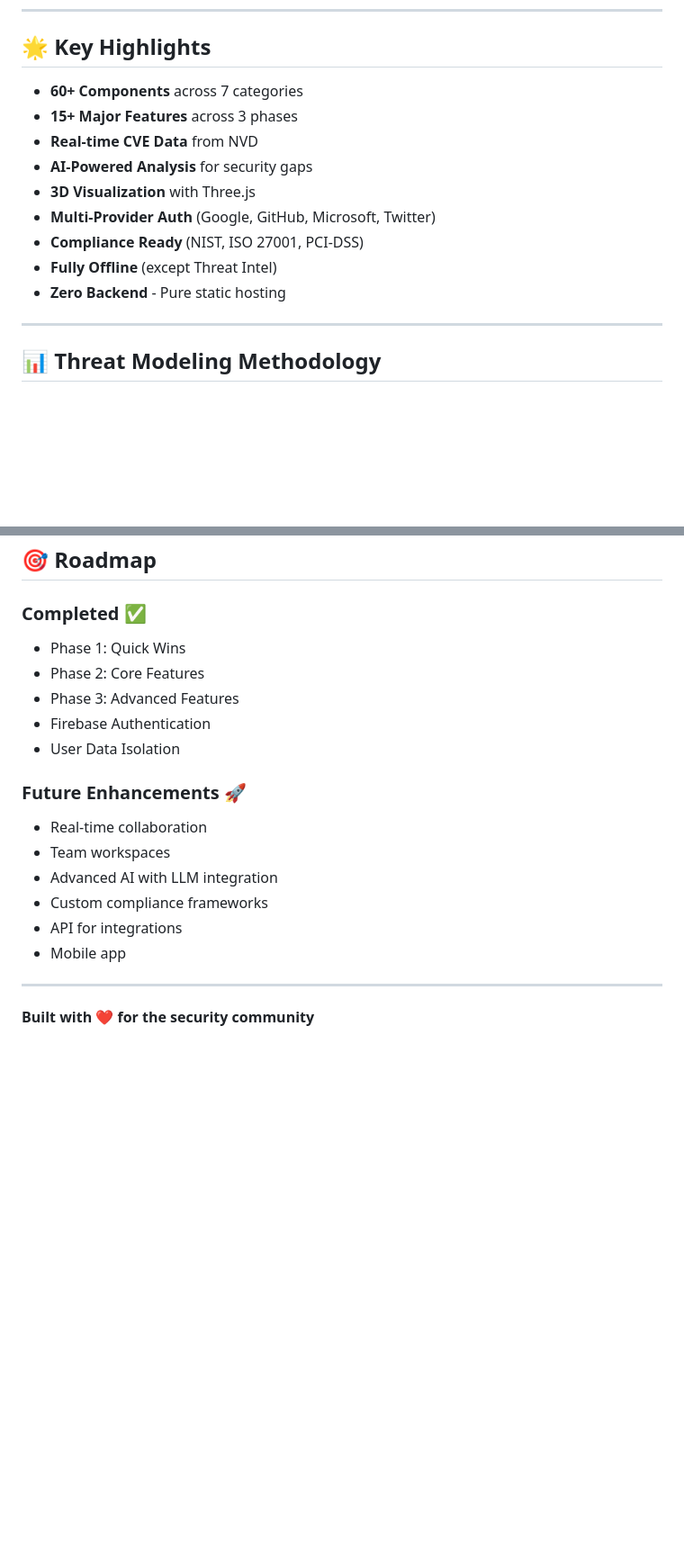
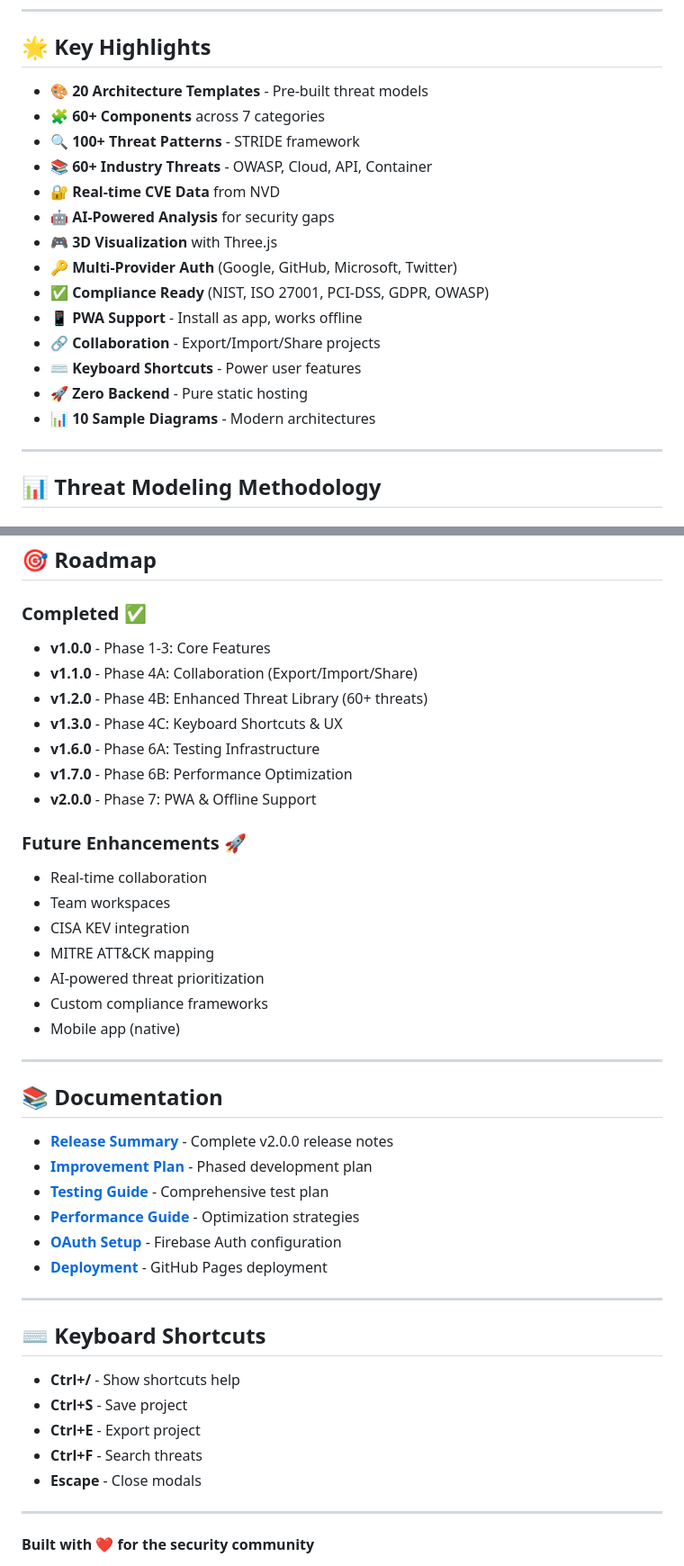
Before and after one commit to somil149/threat-modeler, a Markdown page: README.md, 2 parts joined by grey strips. Shown at 90% size. Rendered like a GitHub page; blank space fills up the shorter version.

```diff
--- a/README.md
+++ b/README.md
@@ -153,15 +199,20 @@ Click the **?** icon in the top right to start!
 
 ## 🌟 Key Highlights
 
-- **60+ Components** across 7 categories
-- **15+ Major Features** across 3 phases
-- **Real-time CVE Data** from NVD
-- **AI-Powered Analysis** for security gaps
-- **3D Visualization** with Three.js
-- **Multi-Provider Auth** (Google, GitHub, Microsoft, Twitter)
-- **Compliance Ready** (NIST, ISO 27001, PCI-DSS)
-- **Fully Offline** (except Threat Intel)
-- **Zero Backend** - Pure static hosting
+- **🎨 20 Architecture Templates** - Pre-built threat models
+- **🧩 60+ Components** across 7 categories
+- **🔍 100+ Threat Patterns** - STRIDE framework
+- **📚 60+ Industry Threats** - OWASP, Cloud, API, Container
+- **🔐 Real-time CVE Data** from NVD
+- **🤖 AI-Powered Analysis** for security gaps
+- **🎮 3D Visualization** with Three.js
+- **🔑 Multi-Provider Auth** (Google, GitHub, Microsoft, Twitter)
+- **✅ Compliance Ready** (NIST, ISO 27001, PCI-DSS, GDPR, OWASP)
+- **📱 PWA Support** - Install as app, works offline
+- **🔗 Collaboration** - Export/Import/Share projects
+- **⌨️ Keyboard Shortcuts** - Power user features
+- **🚀 Zero Backend** - Pure static hosting
+- **📊 10 Sample Diagrams** - Modern architectures
 
 ---
 
@@ -224,19 +275,43 @@ MIT License - See LICENSE file for details
 ## 🎯 Roadmap
 
 ### **Completed ✅**
-- Phase 1: Quick Wins
-- Phase 2: Core Features
-- Phase 3: Advanced Features
-- Firebase Authentication
-- User Data Isolation
+- **v1.0.0** - Phase 1-3: Core Features
+- **v1.1.0** - Phase 4A: Collaboration (Export/Import/Share)
+- **v1.2.0** - Phase 4B: Enhanced Threat Library (60+ threats)
+- **v1.3.0** - Phase 4C: Keyboard Shortcuts & UX
+- **v1.6.0** - Phase 6A: Testing Infrastructure
+- **v1.7.0** - Phase 6B: Performance Optimization
+- **v2.0.0** - Phase 7: PWA & Offline Support
 
 ### **Future Enhancements 🚀**
 - Real-time collaboration
 - Team workspaces
-- Advanced AI with LLM integration
+- CISA KEV integration
+- MITRE ATT&CK mapping
+- AI-powered threat prioritization
 - Custom compliance frameworks
-- API for integrations
-- Mobile app
+- Mobile app (native)
+
+---
+
+## 📚 Documentation
+
+- **[Release Summary](RELEASE_SUMMARY.md)** - Complete v2.0.0 release notes
+- **[Improvement Plan](IMPROVEMENT_PLAN.md)** - Phased development plan
+- **[Testing Guide](docs/TESTING.md)** - Comprehensive test plan
+- **[Performance Guide](docs/PERFORMANCE.md)** - Optimization strategies
+- **[OAuth Setup](docs/OAUTH_SETUP.md)** - Firebase Auth configuration
+- **[Deployment](docs/DEPLOYMENT.md)** - GitHub Pages deployment
+
+---
+
+## ⌨️ Keyboard Shortcuts
+
+- **Ctrl+/** - Show shortcuts help
+- **Ctrl+S** - Save project
+- **Ctrl+E** - Export project
+- **Ctrl+F** - Search threats
+- **Escape** - Close modals
 
 ---
 
```
Also changed, not shown: other parts of README.md (+59 -13 lines).
